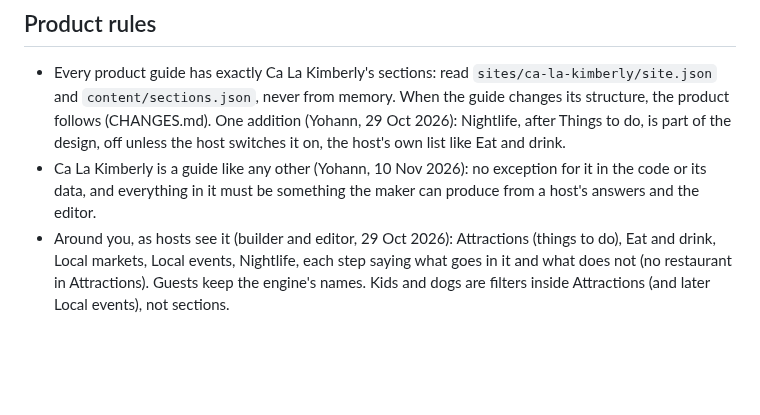
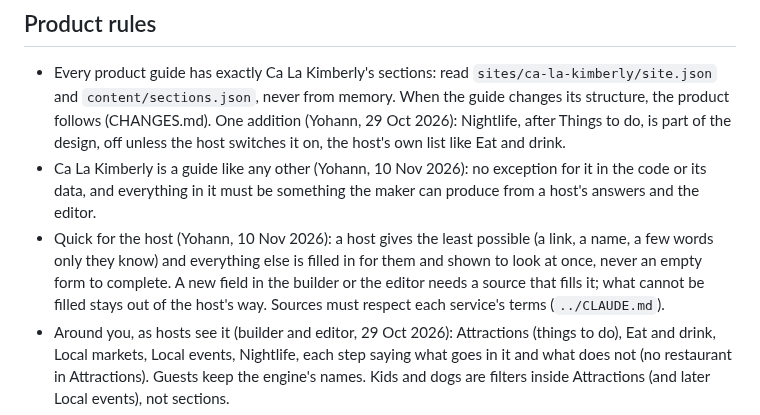
Before and after one commit to ybensadoun/guest-guides, a Markdown page: CLAUDE.md, the part around the change. Drawn GitHub-style; blank space fills up the shorter version.

```diff
--- a/CLAUDE.md
+++ b/CLAUDE.md
@@ -41,6 +41,7 @@ A local build without `sites/<site>/private/wifi.json` simply has no Wi-Fi sheet
 ## Product rules
 - Every product guide has exactly Ca La Kimberly's sections: read `sites/ca-la-kimberly/site.json` and `content/sections.json`, never from memory. When the guide changes its structure, the product follows (CHANGES.md). One addition (Yohann, 29 Oct 2026): Nightlife, after Things to do, is part of the design, off unless the host switches it on, the host's own list like Eat and drink.
 - Ca La Kimberly is a guide like any other (Yohann, 10 Nov 2026): no exception for it in the code or its data, and everything in it must be something the maker can produce from a host's answers and the editor.
+- Quick for the host (Yohann, 10 Nov 2026): a host gives the least possible (a link, a name, a few words only they know) and everything else is filled in for them and shown to look at once, never an empty form to complete. A new field in the builder or the editor needs a source that fills it; what cannot be filled stays out of the host's way. Sources must respect each service's terms (`../CLAUDE.md`).
 - Around you, as hosts see it (builder and editor, 29 Oct 2026): Attractions (things to do), Eat and drink, Local markets, Local events, Nightlife, each step saying what goes in it and what does not (no restaurant in Attractions). Guests keep the engine's names. Kids and dogs are filters inside Attractions (and later Local events), not sections.
 - Research: Spain only for now; at least 4 markets, nearest first; flag hours that are not confirmed; every place passes the existence rule before a host guide goes live.
 - Things to do hold only what the host chose (Yohann, 30 Oct 2026): swiped yes or typed, one list, no badge. Researched places are shown first: cards in the deck after sign-up, then in the editor. Never add them to a guide without the host seeing them.
```
Also changed, not shown: docs/plan-ca-la-kimberly-through-the-maker.md (+8 -0 lines).
